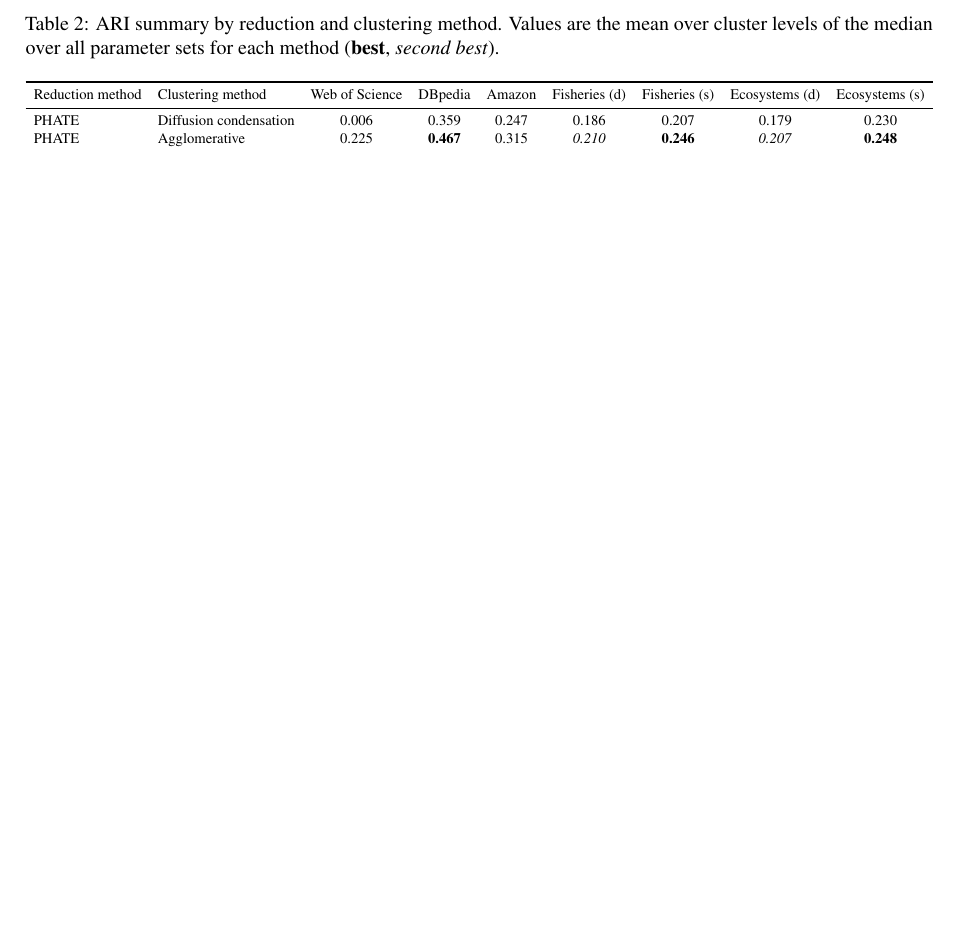
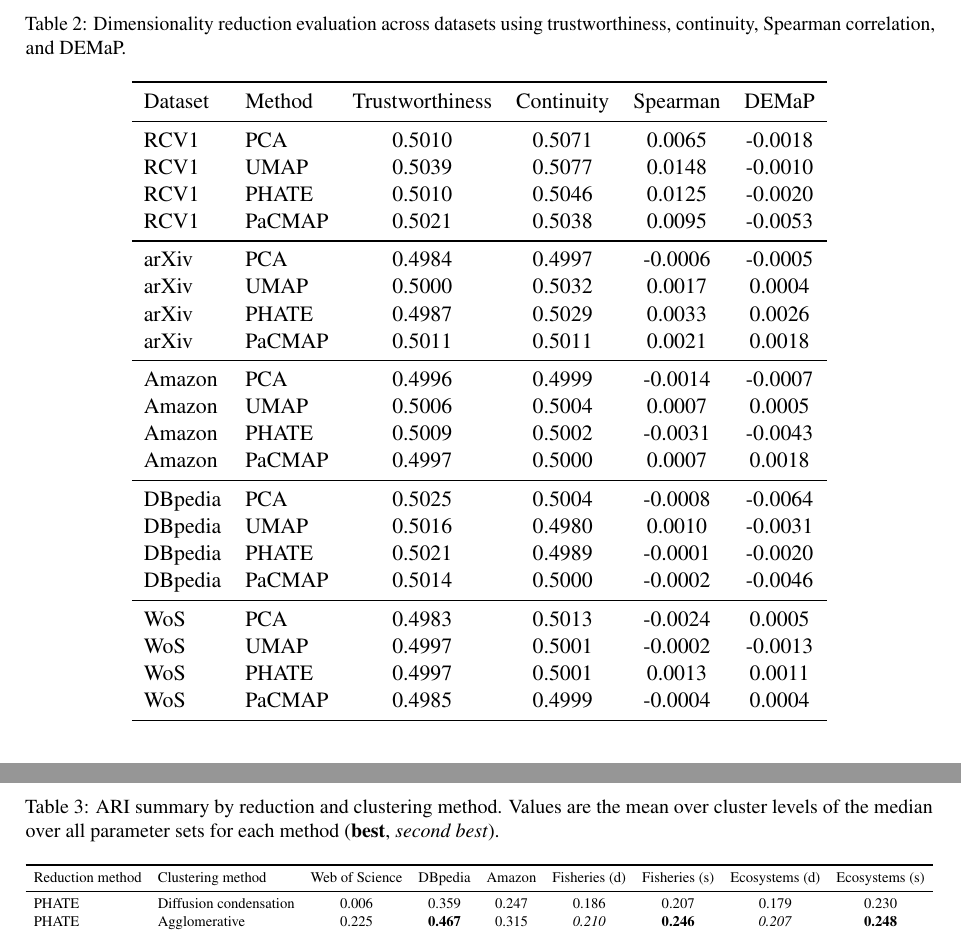
Before and after one commit to harshil0217/NCEAS_Unsupervised_NLP, a LaTeX paper (docs/NCEAS_PHATE_Project_for_ACL/latex/acl_latex.tex, which reads docs/NCEAS_PHATE_Project_for_ACL/latex/results.tex): part of page 10 of 16 before the commit and two parts of pages 10 and 11 of 17 after it, the two joined at a grey line, cut at the place of the change, the shorter picture padded with empty space. Compiled offline with pdfLaTeX.

Commit message:
Update methods, results, and appendix with dimensionality reduction evaluation and tables

```diff
--- a/docs/NCEAS_PHATE_Project_for_ACL/latex/results.tex
+++ b/docs/NCEAS_PHATE_Project_for_ACL/latex/results.tex
@@ -61,4 +61,40 @@ Spearman rank correlation and DEMaP metrics further confirm that distance relati
 We observe that shallow hierarchical datasets (depth3) consistently achieve higher DEMaP and Spearman scores than deeper hierarchies (depth5), suggesting that simpler structures are easier to preserve in low-dimensional space.
 
 Across methods, PHATE tends to achieve slightly higher DEMaP and Spearman values in some datasets, indicating improved preservation of manifold structure, although the differences are marginal. However, no single method consistently outperforms the others across all datasets.
+These results highlight that commonly used dimensionality reduction methods exhibit similar trade-offs between local and global structure preservation when applied to high-dimensional text embeddings.
+\begin{table*}[t]
+    \centering
+    \caption{Dimensionality reduction evaluation across datasets using trustworthiness, continuity, Spearman correlation, and DEMaP.}
+    \label{tab:dr_metrics}
+    \begin{tabular}{llcccc}
+    \toprule
+    Dataset & Method & Trustworthiness & Continuity & Spearman & DEMaP \\
+    \midrule
+    RCV1 & PCA & 0.5010 & 0.5071 & 0.0065 & -0.0018 \\
+    RCV1 & UMAP & 0.5039 & 0.5077 & 0.0148 & -0.0010 \\
+    RCV1 & PHATE & 0.5010 & 0.5046 & 0.0125 & -0.0020 \\
+    RCV1 & PaCMAP & 0.5021 & 0.5038 & 0.0095 & -0.0053 \\
+    \midrule
+    arXiv & PCA & 0.4984 & 0.4997 & -0.0006 & -0.0005 \\
+    arXiv & UMAP & 0.5000 & 0.5032 & 0.0017 & 0.0004 \\
+    arXiv & PHATE & 0.4987 & 0.5029 & 0.0033 & 0.0026 \\
+    arXiv & PaCMAP & 0.5011 & 0.5011 & 0.0021 & 0.0018 \\
+    \midrule
+    Amazon & PCA & 0.4996 & 0.4999 & -0.0014 & -0.0007 \\
+    Amazon & UMAP & 0.5006 & 0.5004 & 0.0007 & 0.0005 \\
+    Amazon & PHATE & 0.5009 & 0.5002 & -0.0031 & -0.0043 \\
+    Amazon & PaCMAP & 0.4997 & 0.5000 & 0.0007 & 0.0018 \\
+    \midrule
+    DBpedia & PCA & 0.5025 & 0.5004 & -0.0008 & -0.0064 \\
+    DBpedia & UMAP & 0.5016 & 0.4980 & 0.0010 & -0.0031 \\
+    DBpedia & PHATE & 0.5021 & 0.4989 & -0.0001 & -0.0020 \\
+    DBpedia & PaCMAP & 0.5014 & 0.5000 & -0.0002 & -0.0046 \\
+    \midrule
+    WoS & PCA & 0.4983 & 0.5013 & -0.0024 & 0.0005 \\
+    WoS & UMAP & 0.4997 & 0.5001 & -0.0002 & -0.0013 \\
+    WoS & PHATE & 0.4997 & 0.5001 & 0.0013 & 0.0011 \\
+    WoS & PaCMAP & 0.4985 & 0.4999 & -0.0004 & 0.0004 \\
+    \bottomrule
+    \end{tabular}
+\end{table*}
 
```
Also changed, not shown: docs/NCEAS_PHATE_Project_for_ACL/latex/appendix.tex (+2 -1 lines), docs/NCEAS_PHATE_Project_for_ACL/latex/methods.tex (+7 -6 lines), docs/NCEAS_PHATE_Project_for_ACL/latex/results.tex (5 more changed lines).
